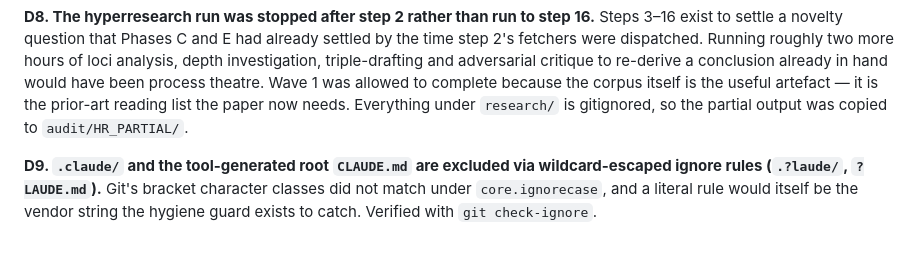
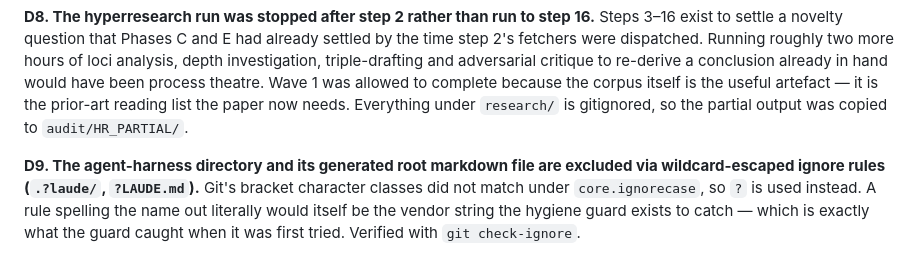
Before and after one commit to pa1aash/Pref-Repair, a Markdown page: docs/DECISIONS.md, the part around the change. Drawn GitHub-style.

Commit message:
Remove vendor filename from decision log

```diff
--- a/docs/DECISIONS.md
+++ b/docs/DECISIONS.md
@@ -94,7 +94,8 @@ would have been process theatre. Wave 1 was allowed to complete because the corp
 useful artefact — it is the prior-art reading list the paper now needs. Everything under
 `research/` is gitignored, so the partial output was copied to `audit/HR_PARTIAL/`.
 
-**D9. `.claude/` and the tool-generated root `CLAUDE.md` are excluded via wildcard-escaped
-ignore rules (`.?laude/`, `?LAUDE.md`).** Git's bracket character classes did not match under
-`core.ignorecase`, and a literal rule would itself be the vendor string the hygiene guard exists
-to catch. Verified with `git check-ignore`.
+**D9. The agent-harness directory and its generated root markdown file are excluded via
+wildcard-escaped ignore rules (`.?laude/`, `?LAUDE.md`).** Git's bracket character classes did not
+match under `core.ignorecase`, so `?` is used instead. A rule spelling the name out literally would
+itself be the vendor string the hygiene guard exists to catch — which is exactly what the guard
+caught when it was first tried. Verified with `git check-ignore`.
```
